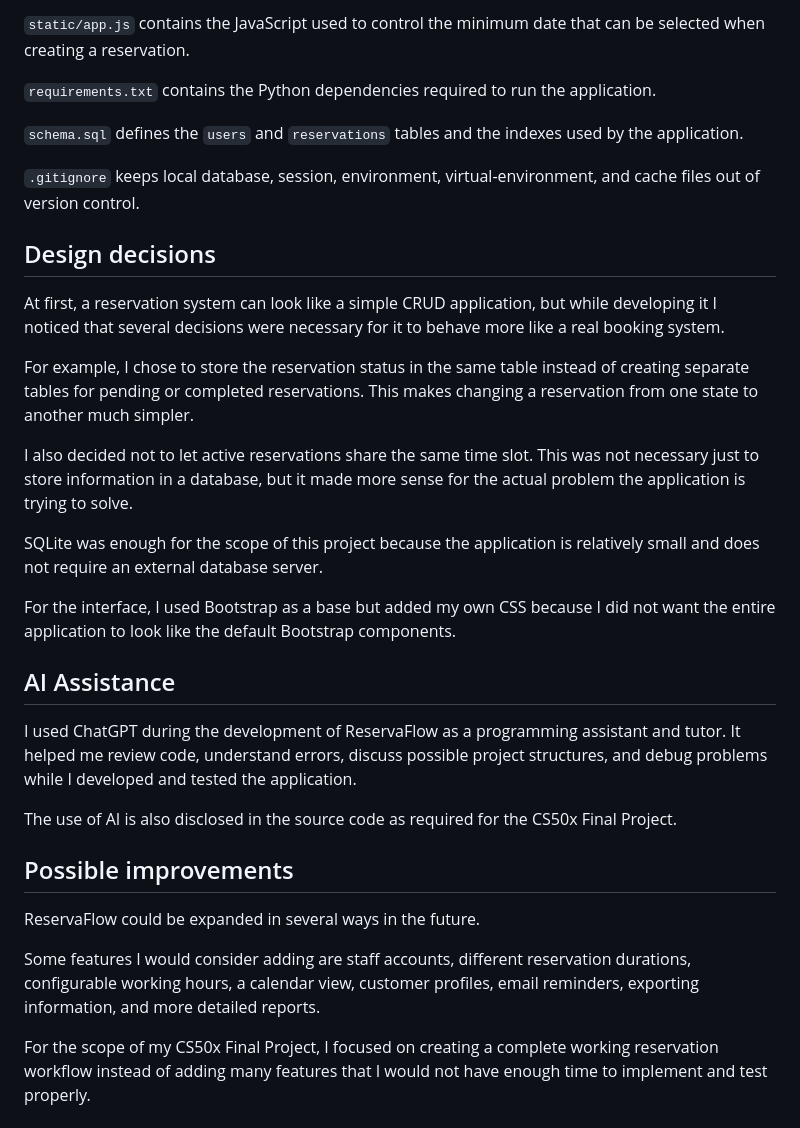
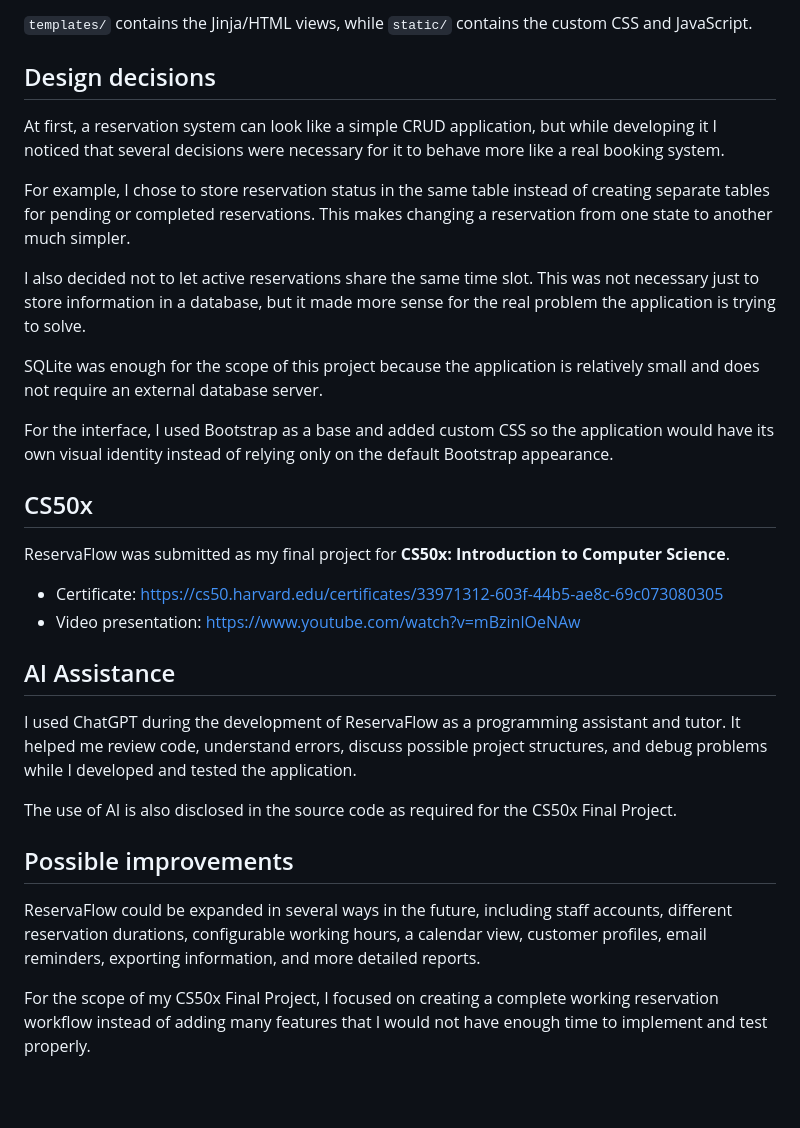
Before and after one commit to jtincovalverde/ReservaFlow, a Markdown page: README.md, the part around one of its changes. GitHub-like rendering; blank space fills up the shorter version.

```diff
--- a/README.md
+++ b/README.md
@@ -119,23 +148,24 @@ The database file is intentionally excluded from the public repository. `schema.
 
-`static/app.js` contains the JavaScript used to control the minimum date that can be selected when creating a reservation.
-
-`requirements.txt` contains the Python dependencies required to run the application.
-
-`schema.sql` defines the `users` and `reservations` tables and the indexes used by the application.
-
-`.gitignore` keeps local database, session, environment, virtual-environment, and cache files out of version control.
+`templates/` contains the Jinja/HTML views, while `static/` contains the custom CSS and JavaScript.
 
 ## Design decisions
 
 At first, a reservation system can look like a simple CRUD application, but while developing it I noticed that several decisions were necessary for it to behave more like a real booking system.
 
-For example, I chose to store the reservation status in the same table instead of creating separate tables for pending or completed reservations. This makes changing a reservation from one state to another much simpler.
+For example, I chose to store reservation status in the same table instead of creating separate tables for pending or completed reservations. This makes changing a reservation from one state to another much simpler.
 
-I also decided not to let active reservations share the same time slot. This was not necessary just to store information in a database, but it made more sense for the actual problem the application is trying to solve.
+I also decided not to let active reservations share the same time slot. This was not necessary just to store information in a database, but it made more sense for the real problem the application is trying to solve.
 
 SQLite was enough for the scope of this project because the application is relatively small and does not require an external database server.
 
-For the interface, I used Bootstrap as a base but added my own CSS because I did not want the entire application to look like the default Bootstrap components.
+For the interface, I used Bootstrap as a base and added custom CSS so the application would have its own visual identity instead of relying only on the default Bootstrap appearance.
+
+## CS50x
+
+ReservaFlow was submitted as my final project for **CS50x: Introduction to Computer Science**.
+
+- Certificate: https://cs50.harvard.edu/certificates/33971312-603f-44b5-ae8c-69c073080305
+- Video presentation: https://www.youtube.com/watch?v=mBzinlOeNAw
 
 ## AI Assistance
 
@@ -145,8 +175,6 @@ The use of AI is also disclosed in the source code as required for the CS50x Fin
 
 ## Possible improvements
 
-ReservaFlow could be expanded in several ways in the future.
-
-Some features I would consider adding are staff accounts, different reservation durations, configurable working hours, a calendar view, customer profiles, email reminders, exporting information, and more detailed reports.
+ReservaFlow could be expanded in several ways in the future, including staff accounts, different reservation durations, configurable working hours, a calendar view, customer profiles, email reminders, exporting information, and more detailed reports.
 
 For the scope of my CS50x Final Project, I focused on creating a complete working reservation workflow instead of adding many features that I would not have enough time to implement and test properly.
```
Also changed, not shown: other parts of README.md (+77 -48 lines).
